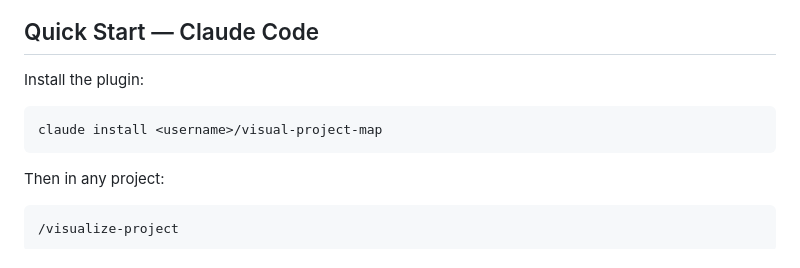
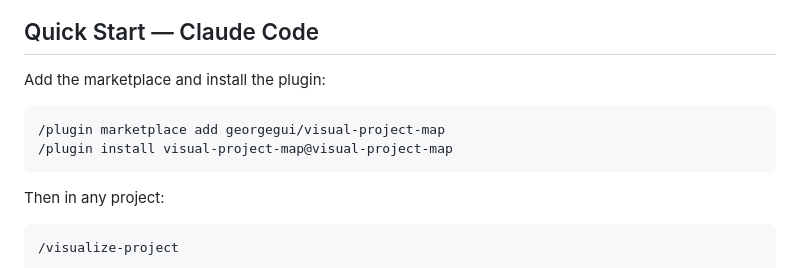
Before and after one commit to georgegui/visual-project-map, a Markdown page: README.md, the part around the change. Drawn GitHub-style.

````diff
--- a/README.md
+++ b/README.md
@@ -8,10 +8,11 @@ Built on [Cytoscape.js](https://js.cytoscape.org/) + [dagre](https://github.com/
 
 ## Quick Start — Claude Code
 
-Install the plugin:
+Add the marketplace and install the plugin:
 
-```bash
-claude install <username>/visual-project-map
+```
+/plugin marketplace add georgegui/visual-project-map
+/plugin install visual-project-map@visual-project-map
 ```
 
 Then in any project:
````
Also changed, not shown: CLAUDE.md (+27 -16 lines).
